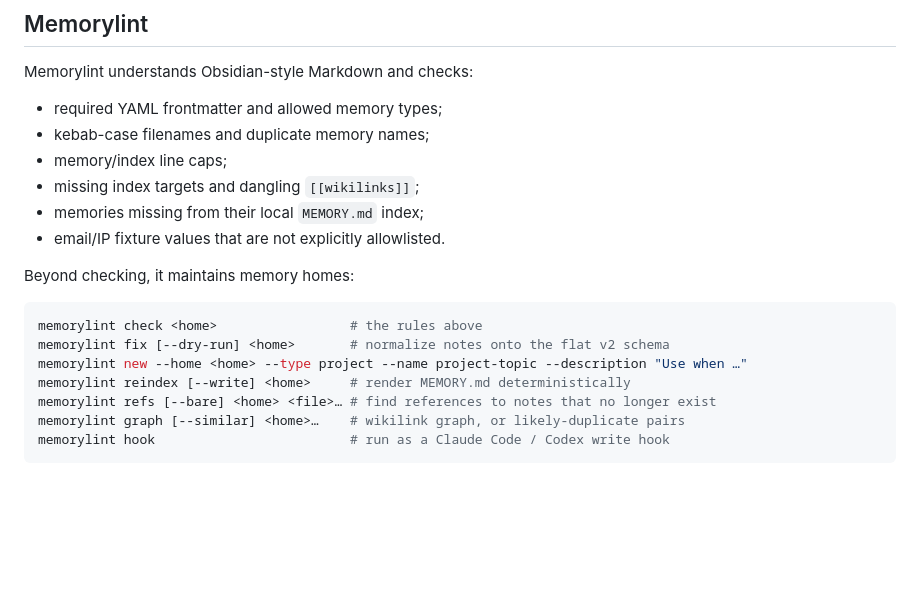
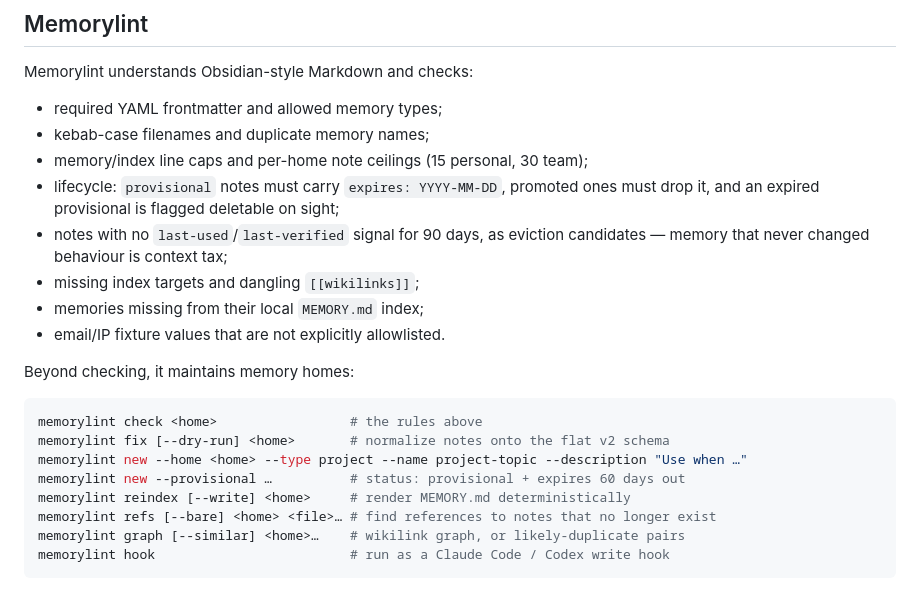
Before and after one commit to FixIt-Technologies/vybava, a Markdown page: README.md, the part around the change. GitHub-like rendering; blank space fills up the shorter version.

Commit message:
docs(memorylint): document the provisional lifecycle and eviction checks

```diff
--- a/README.md
+++ b/README.md
@@ -74,7 +74,11 @@ Memorylint understands Obsidian-style Markdown and checks:
 
 - required YAML frontmatter and allowed memory types;
 - kebab-case filenames and duplicate memory names;
-- memory/index line caps;
+- memory/index line caps and per-home note ceilings (15 personal, 30 team);
+- lifecycle: `provisional` notes must carry `expires: YYYY-MM-DD`, promoted ones
+  must drop it, and an expired provisional is flagged deletable on sight;
+- notes with no `last-used`/`last-verified` signal for 90 days, as eviction
+  candidates — memory that never changed behaviour is context tax;
 - missing index targets and dangling `[[wikilinks]]`;
 - memories missing from their local `MEMORY.md` index;
 - email/IP fixture values that are not explicitly allowlisted.
@@ -85,6 +89,7 @@ Beyond checking, it maintains memory homes:
 memorylint check <home>                 # the rules above
 memorylint fix [--dry-run] <home>       # normalize notes onto the flat v2 schema
 memorylint new --home <home> --type project --name project-topic --description "Use when …"
+memorylint new --provisional …          # status: provisional + expires 60 days out
 memorylint reindex [--write] <home>     # render MEMORY.md deterministically
 memorylint refs [--bare] <home> <file>… # find references to notes that no longer exist
 memorylint graph [--similar] <home>…    # wikilink graph, or likely-duplicate pairs
```
